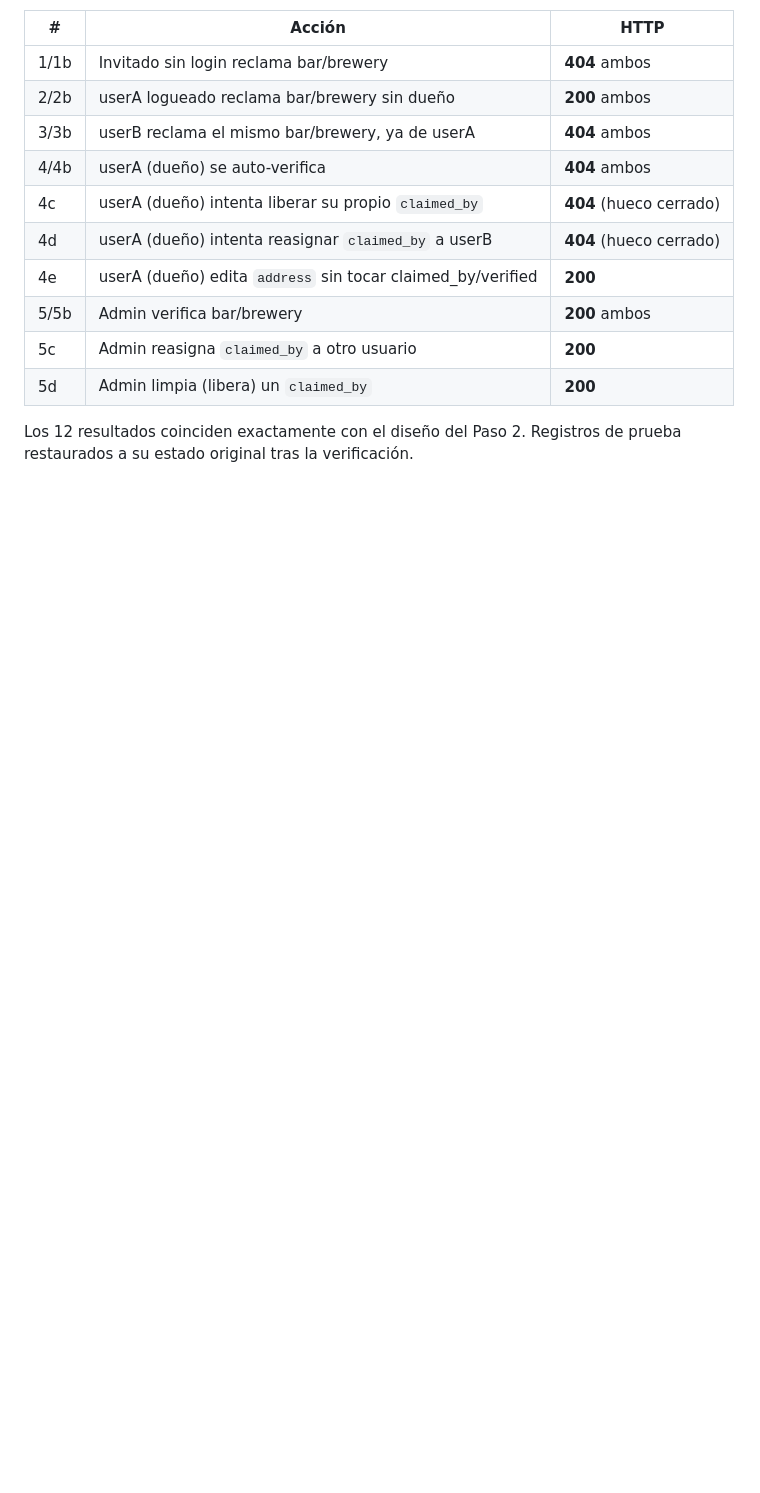
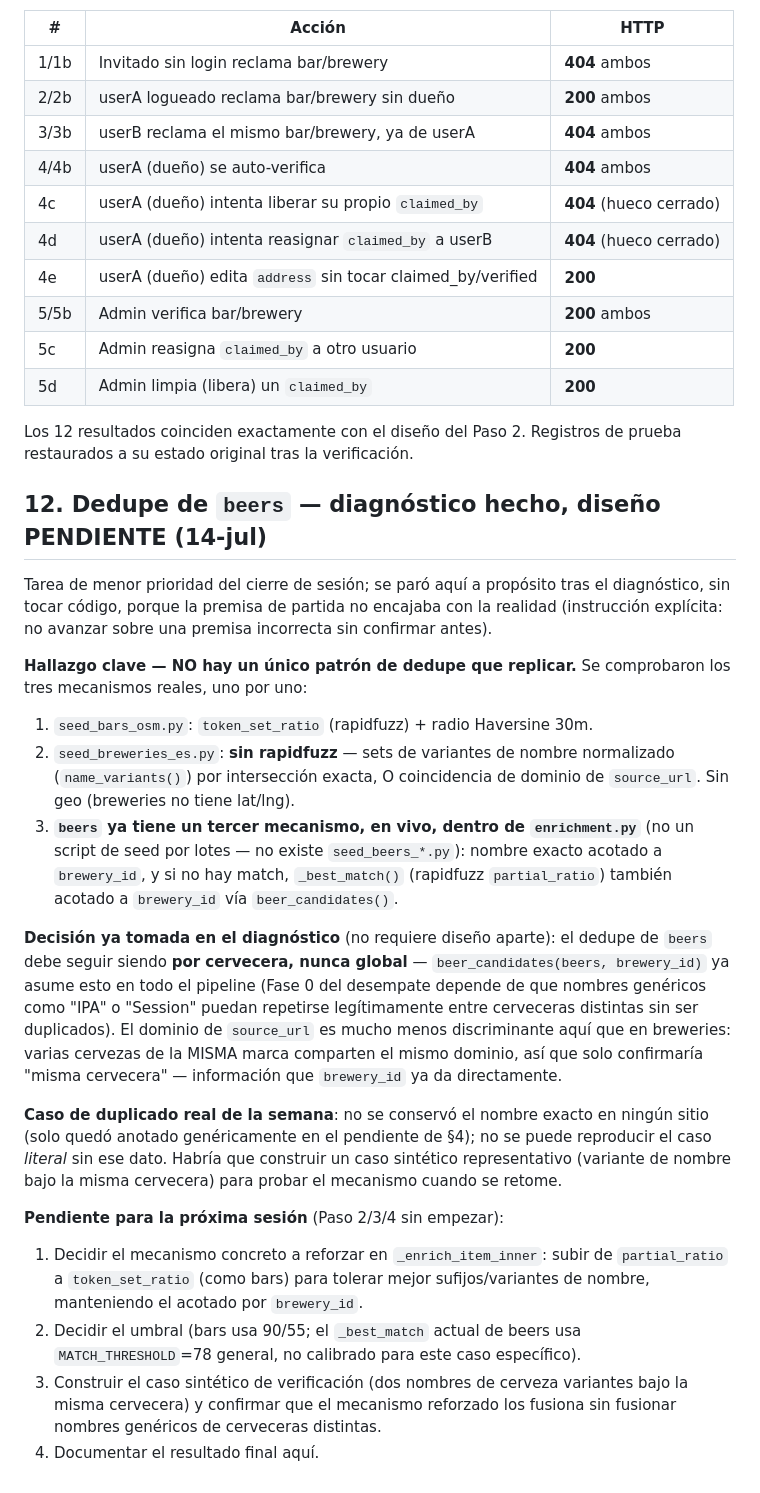
Before and after one commit to Spitnot/beerwalk, a Markdown page: docs/ESTADO_PROYECTO.md, the part around the change. Rendered like a GitHub page; blank space fills up the shorter version.

Commit message:
Documenta diagnóstico de dedupe de beers: 3 mecanismos distintos existentes, no uno solo; diseño queda pendiente para la próxima sesión
Co-Authored-By: Claude Sonnet 5 <noreply@anthropic.com>
Claude-Session: https://claude.ai/code/session_01He68pswFZgaDyp2818NB5f

```diff
--- a/docs/ESTADO_PROYECTO.md
+++ b/docs/ESTADO_PROYECTO.md
@@ -719,3 +719,51 @@ prueba creados y borrados en la misma corrida):
 
 Los 12 resultados coinciden exactamente con el diseño del Paso 2. Registros
 de prueba restaurados a su estado original tras la verificación.
+
+## 12. Dedupe de `beers` — diagnóstico hecho, diseño PENDIENTE (14-jul)
+
+Tarea de menor prioridad del cierre de sesión; se paró aquí a propósito
+tras el diagnóstico, sin tocar código, porque la premisa de partida no
+encajaba con la realidad (instrucción explícita: no avanzar sobre una
+premisa incorrecta sin confirmar antes).
+
+**Hallazgo clave — NO hay un único patrón de dedupe que replicar.** Se
+comprobaron los tres mecanismos reales, uno por uno:
+
+1. `seed_bars_osm.py`: `token_set_ratio` (rapidfuzz) + radio Haversine 30m.
+2. `seed_breweries_es.py`: **sin rapidfuzz** — sets de variantes de nombre
+   normalizado (`name_variants()`) por intersección exacta, O coincidencia
+   de dominio de `source_url`. Sin geo (breweries no tiene lat/lng).
+3. **`beers` ya tiene un tercer mecanismo, en vivo, dentro de
+   `enrichment.py`** (no un script de seed por lotes — no existe
+   `seed_beers_*.py`): nombre exacto acotado a `brewery_id`, y si no hay
+   match, `_best_match()` (rapidfuzz `partial_ratio`) también acotado a
+   `brewery_id` vía `beer_candidates()`.
+
+**Decisión ya tomada en el diagnóstico** (no requiere diseño aparte):
+el dedupe de `beers` debe seguir siendo **por cervecera, nunca global** —
+`beer_candidates(beers, brewery_id)` ya asume esto en todo el pipeline
+(Fase 0 del desempate depende de que nombres genéricos como "IPA" o
+"Session" puedan repetirse legítimamente entre cerveceras distintas sin
+ser duplicados). El dominio de `source_url` es mucho menos discriminante
+aquí que en breweries: varias cervezas de la MISMA marca comparten el
+mismo dominio, así que solo confirmaría "misma cervecera" — información
+que `brewery_id` ya da directamente.
+
+**Caso de duplicado real de la semana**: no se conservó el nombre exacto
+en ningún sitio (solo quedó anotado genéricamente en el pendiente de §4);
+no se puede reproducir el caso *literal* sin ese dato. Habría que
+construir un caso sintético representativo (variante de nombre bajo la
+misma cervecera) para probar el mecanismo cuando se retome.
+
+**Pendiente para la próxima sesión** (Paso 2/3/4 sin empezar):
+1. Decidir el mecanismo concreto a reforzar en `_enrich_item_inner`: subir
+   de `partial_ratio` a `token_set_ratio` (como bars) para tolerar mejor
+   sufijos/variantes de nombre, manteniendo el acotado por `brewery_id`.
+2. Decidir el umbral (bars usa 90/55; el `_best_match` actual de beers usa
+   `MATCH_THRESHOLD`=78 general, no calibrado para este caso específico).
+3. Construir el caso sintético de verificación (dos nombres de cerveza
+   variantes bajo la misma cervecera) y confirmar que el mecanismo
+   reforzado los fusiona sin fusionar nombres genéricos de cerveceras
+   distintas.
+4. Documentar el resultado final aquí.
```
